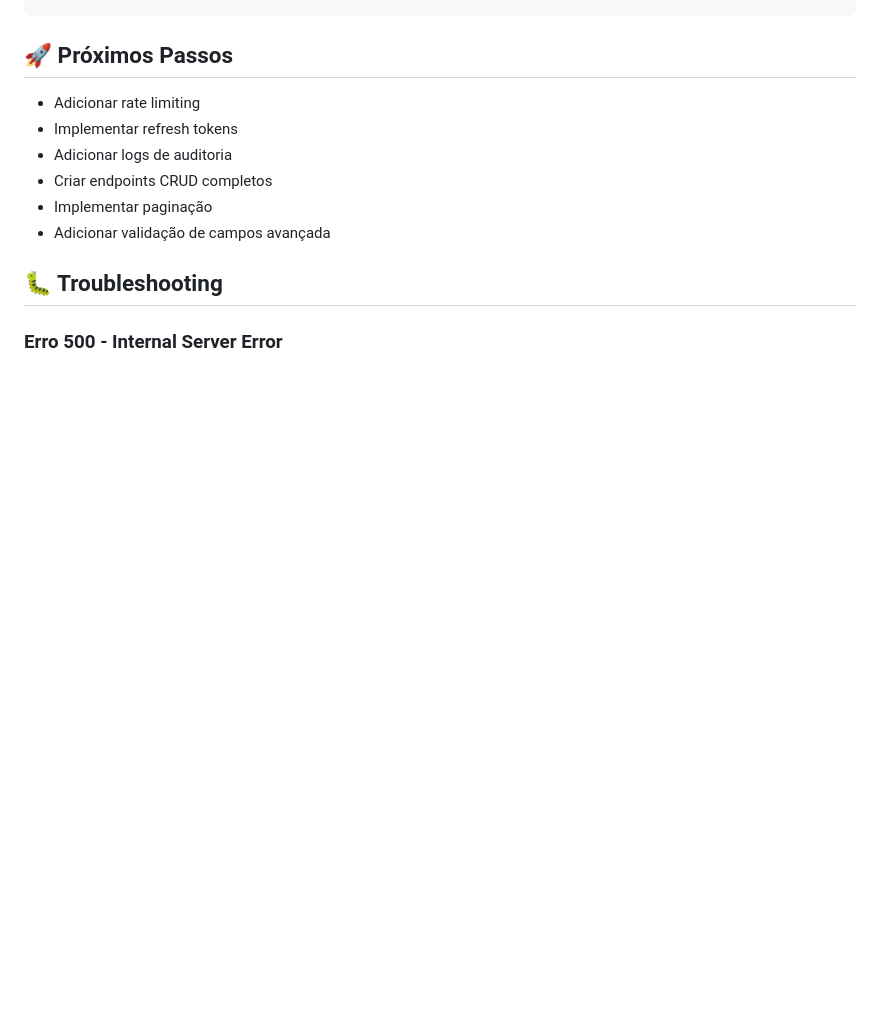
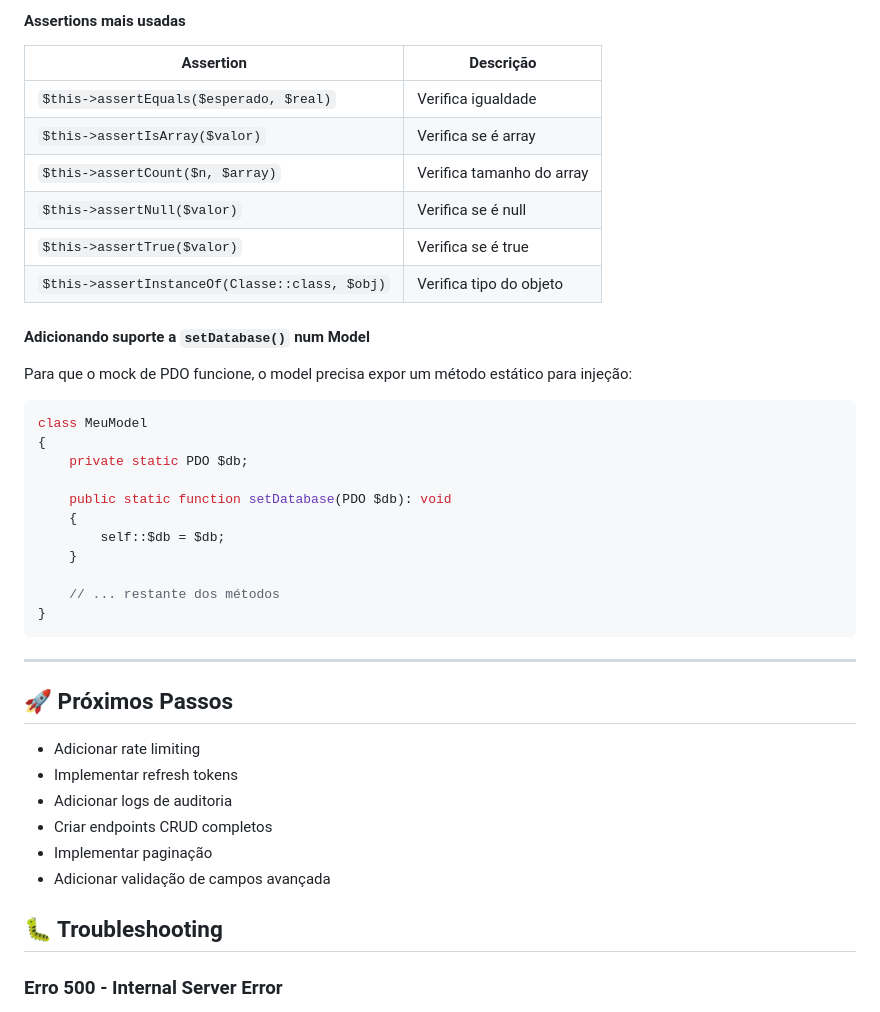
Before and after one commit to leomullerluiz/dottiwork_api, a Markdown page: readme.md, the part around one of its changes. Drawn GitHub-style; blank space fills up the shorter version.

````diff
--- a/readme.md
+++ b/readme.md
@@ -160,3 +232,34 @@ $router->get('/products', 'ProductController@list');
+#### Assertions mais usadas
+
+| Assertion | Descrição |
+|-----------|-----------|
+| `$this->assertEquals($esperado, $real)` | Verifica igualdade |
+| `$this->assertIsArray($valor)` | Verifica se é array |
+| `$this->assertCount($n, $array)` | Verifica tamanho do array |
+| `$this->assertNull($valor)` | Verifica se é null |
+| `$this->assertTrue($valor)` | Verifica se é true |
+| `$this->assertInstanceOf(Classe::class, $obj)` | Verifica tipo do objeto |
+
+#### Adicionando suporte a `setDatabase()` num Model
+
+Para que o mock de PDO funcione, o model precisa expor um método estático para injeção:
+
+```php
+class MeuModel
+{
+    private static PDO $db;
+
+    public static function setDatabase(PDO $db): void
+    {
+        self::$db = $db;
+    }
+
+    // ... restante dos métodos
+}
+```
+
+---
+
 ## 🚀 Próximos Passos
 
 - Adicionar rate limiting
````
Also changed, not shown: other parts of readme.md (+72 -0 lines).
